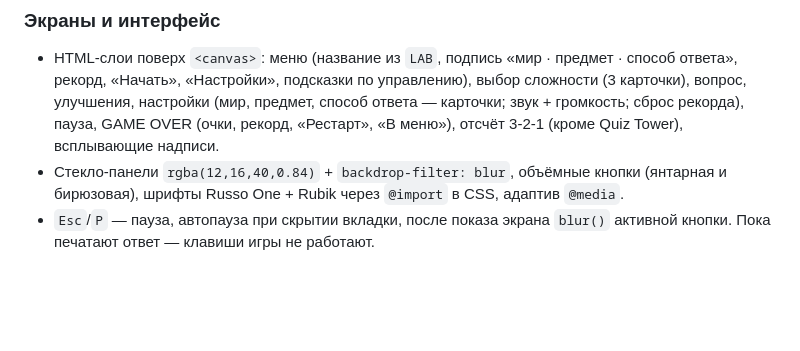
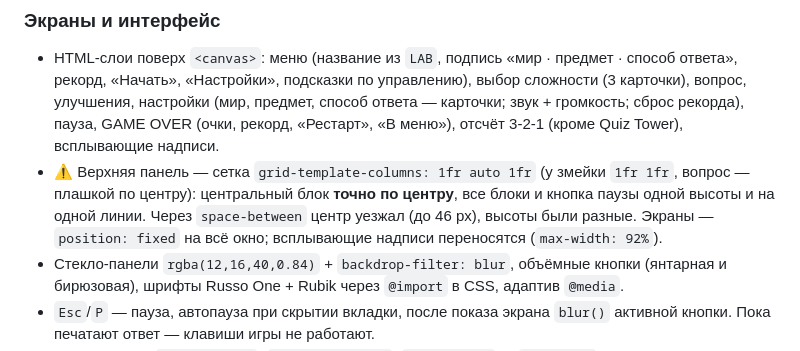
Before and after one commit to si0683/QuizTowerDefense, a Markdown page: PROMPT.md, the part around the change. GitHub-like rendering; blank space fills up the shorter version.

Commit message:
Вёрстка: ровная верхняя панель, экраны на всё окно, переносы подсказок
- Верхняя панель — сетка из трёх колонок: центральный блок точно по
  центру, все блоки и кнопка паузы одной высоты и на одной линии.
- Экраны (меню, вопрос, настройки…) на всё окно, даже если игровое
  поле на телефоне узкой полосой.
- Всплывающие надписи переносятся, а не обрезаются краем экрана.
?v=2, правило вёрстки добавлено в PROMPT.md.

Co-Authored-By: Claude Opus 5.5 <noreply@anthropic.com>

```diff
--- a/PROMPT.md
+++ b/PROMPT.md
@@ -71,6 +71,7 @@
 
 ### Экраны и интерфейс
 - HTML-слои поверх `<canvas>`: меню (название из `LAB`, подпись «мир · предмет · способ ответа», рекорд, «Начать», «Настройки», подсказки по управлению), выбор сложности (3 карточки), вопрос, улучшения, настройки (мир, предмет, способ ответа — карточки; звук + громкость; сброс рекорда), пауза, GAME OVER (очки, рекорд, «Рестарт», «В меню»), отсчёт 3-2-1 (кроме Quiz Tower), всплывающие надписи.
+- ⚠️ Верхняя панель — сетка `grid-template-columns: 1fr auto 1fr` (у змейки `1fr 1fr`, вопрос — плашкой по центру): центральный блок **точно по центру**, все блоки и кнопка паузы одной высоты и на одной линии. Через `space-between` центр уезжал (до 46 px), высоты были разные. Экраны — `position: fixed` на всё окно; всплывающие надписи переносятся (`max-width: 92%`).
 - Стекло-панели `rgba(12,16,40,0.84)` + `backdrop-filter: blur`, объёмные кнопки (янтарная и бирюзовая), шрифты Russo One + Rubik через `@import` в CSS, адаптив `@media`.
 - `Esc`/`P` — пауза, автопауза при скрытии вкладки, после показа экрана `blur()` активной кнопки. Пока печатают ответ — клавиши игры не работают.
 - Сохранение в `localStorage` (`<игра>-settings`, `<игра>-best`) в `try/catch`.
```
